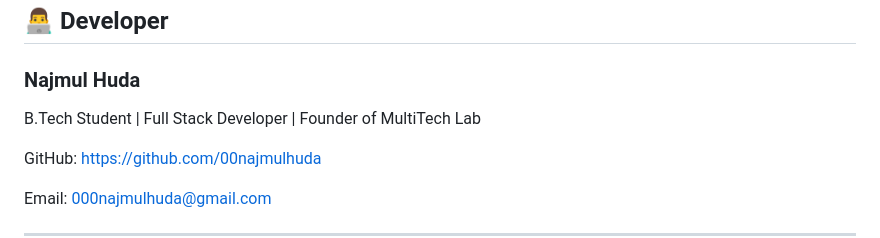
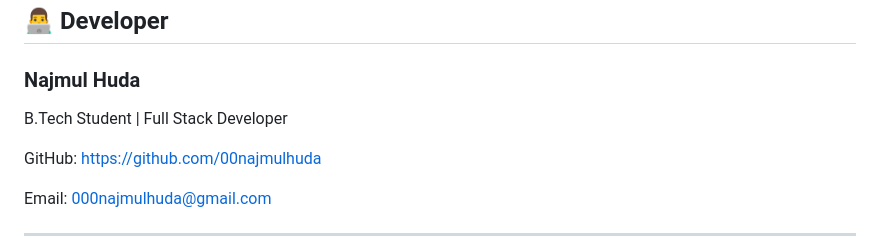
Before and after one commit to 00najmulhuda/SmartCare-HMS-Hospital-management-system-, a Markdown page: README.md, the part around the change. Rendered like a GitHub page.

Commit message:
Update developer description in README.md
Removed 'Founder of MultiTech Lab' from the description.

```diff
--- a/README.md
+++ b/README.md
@@ -172,7 +172,7 @@ npm start
 
 ### Najmul Huda
 
-B.Tech Student | Full Stack Developer | Founder of MultiTech Lab
+B.Tech Student | Full Stack Developer
 
 GitHub:
 https://github.com/00najmulhuda
```
